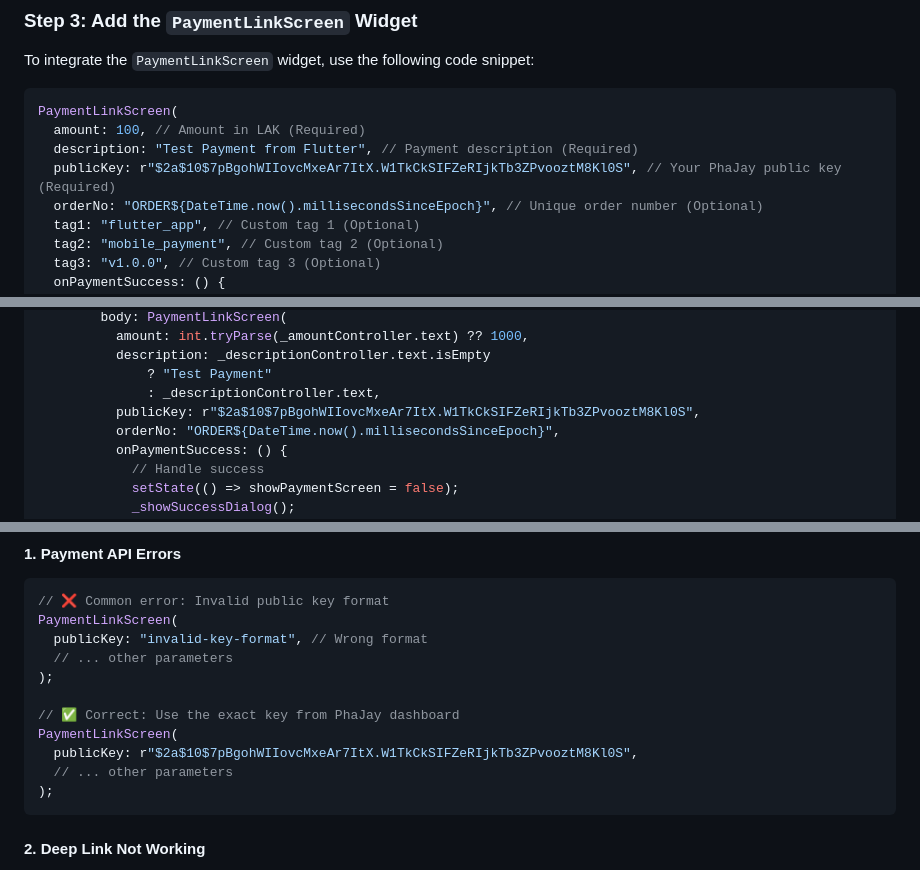
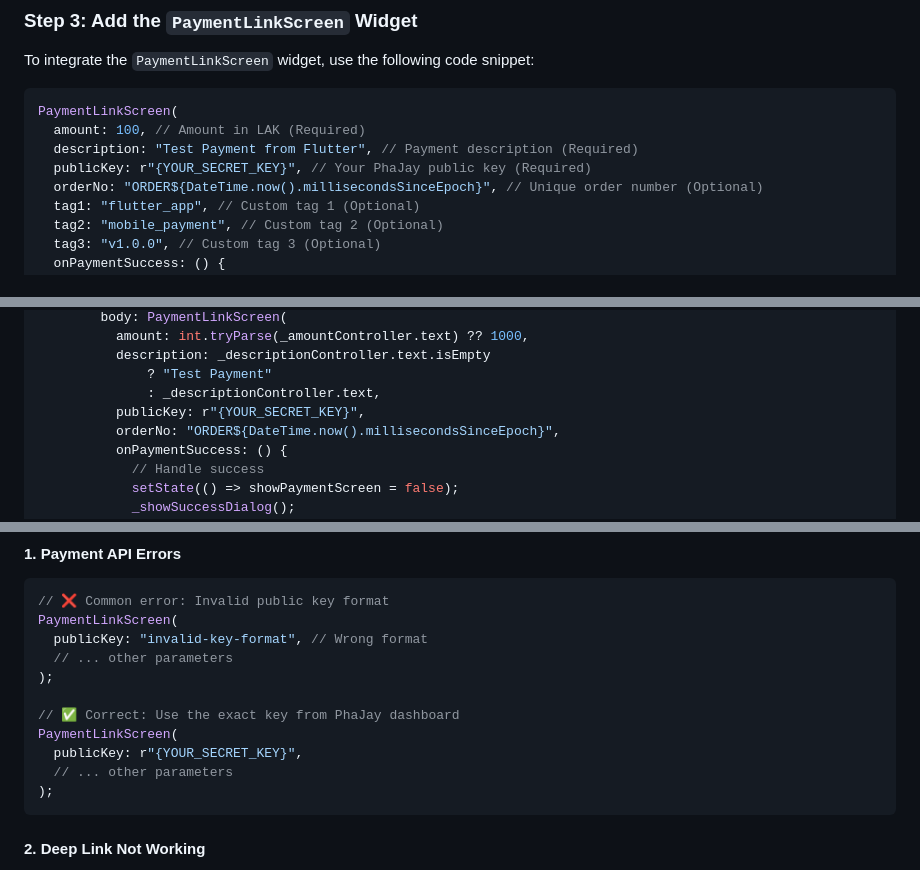
Before and after one commit to lailaolabdev/flutter_phajay, a Markdown page: README.md, 3 parts joined by grey strips. Drawn GitHub-style.

Commit message:
docs: Update README to replace hardcoded public key with placeholder

````diff
--- a/README.md
+++ b/README.md
@@ -279,7 +279,7 @@ To integrate the `PaymentLinkScreen` widget, use the following code snippet:
 PaymentLinkScreen(
   amount: 100, // Amount in LAK (Required)
   description: "Test Payment from Flutter", // Payment description (Required)
-  publicKey: r"$2a$10$7pBgohWIIovcMxeAr7ItX.W1TkCkSIFZeRIjkTb3ZPvooztM8Kl0S", // Your PhaJay public key (Required)
+  publicKey: r"{YOUR_SECRET_KEY}", // Your PhaJay public key (Required)
   orderNo: "ORDER${DateTime.now().millisecondsSinceEpoch}", // Unique order number (Optional)
   tag1: "flutter_app", // Custom tag 1 (Optional)
   tag2: "mobile_payment", // Custom tag 2 (Optional)
@@ -370,7 +370,7 @@ class _PaymentDemoState extends State<PaymentDemo> {
           description: _descriptionController.text.isEmpty
               ? "Test Payment"
               : _descriptionController.text,
-          publicKey: r"$2a$10$7pBgohWIIovcMxeAr7ItX.W1TkCkSIFZeRIjkTb3ZPvooztM8Kl0S",
+          publicKey: r"{YOUR_SECRET_KEY}",
           orderNo: "ORDER${DateTime.now().millisecondsSinceEpoch}",
           onPaymentSuccess: () {
             // Handle success
@@ -699,7 +699,7 @@ PaymentLinkScreen(
 
 // ✅ Correct: Use the exact key from PhaJay dashboard
 PaymentLinkScreen(
-  publicKey: r"$2a$10$7pBgohWIIovcMxeAr7ItX.W1TkCkSIFZeRIjkTb3ZPvooztM8Kl0S",
+  publicKey: r"{YOUR_SECRET_KEY}",
   // ... other parameters
 );
 ```
````
